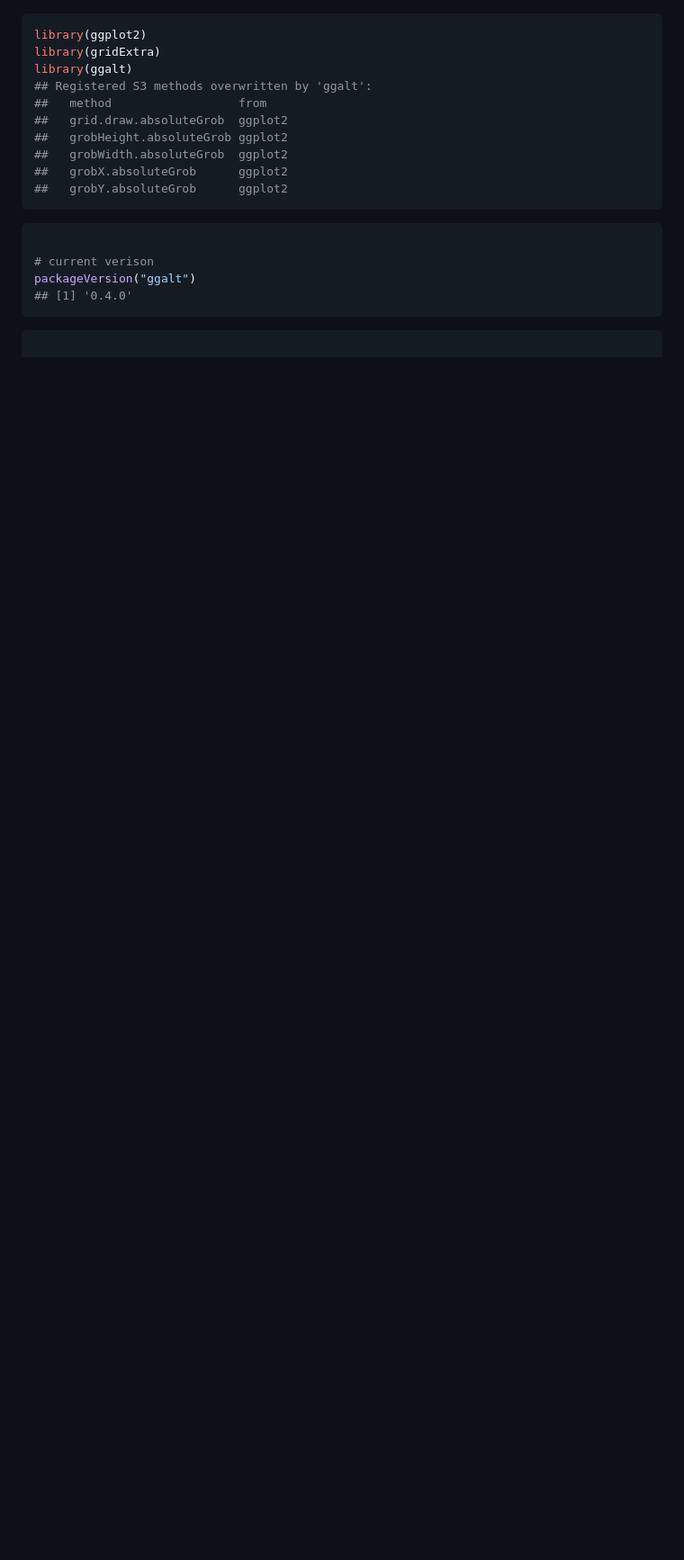
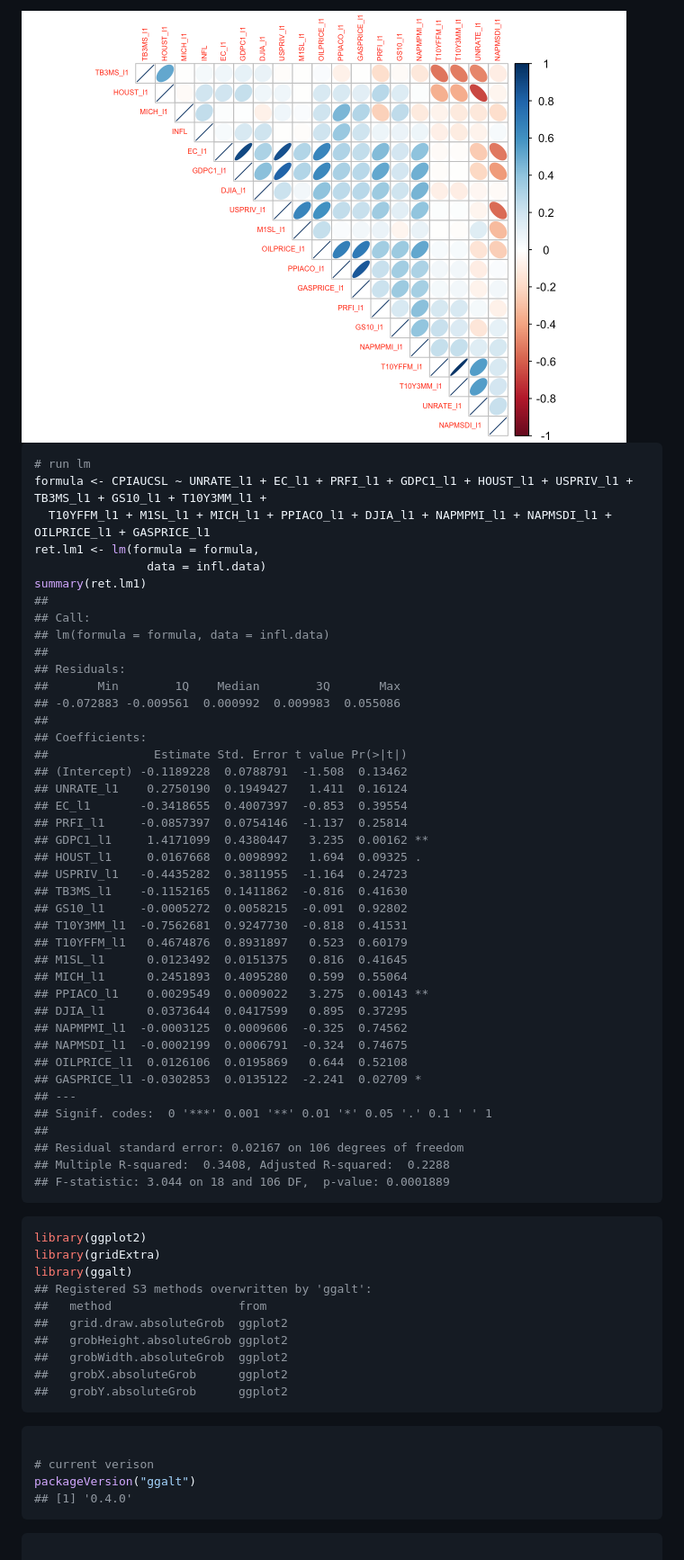
Before and after one commit to maurobernardi/fdaSP, a Markdown page: README.md, the part around one of its changes. Shown at 90% size. Rendered like a GitHub page; pictures changed too: README_figs/README-unnamed-chunk-4-1.png (added); blank space fills up the shorter version.

Commit message:
prova

````diff
--- a/README.md
+++ b/README.md
@@ -82,3 +103,48 @@ install.packages("fdaSP", dependencies = TRUE)
+<img src="README_figs/README-unnamed-chunk-4-1.png" width="672" />
+
+``` r
+# run lm
+formula <- CPIAUCSL ~ UNRATE_l1 + EC_l1 + PRFI_l1 + GDPC1_l1 + HOUST_l1 + USPRIV_l1 + TB3MS_l1 + GS10_l1 + T10Y3MM_l1 +
+  T10YFFM_l1 + M1SL_l1 + MICH_l1 + PPIACO_l1 + DJIA_l1 + NAPMPMI_l1 + NAPMSDI_l1 + OILPRICE_l1 + GASPRICE_l1
+ret.lm1 <- lm(formula = formula,
+                data = infl.data)
+summary(ret.lm1)
+##
+## Call:
+## lm(formula = formula, data = infl.data)
+##
+## Residuals:
+##       Min        1Q    Median        3Q       Max
+## -0.072883 -0.009561  0.000992  0.009983  0.055086
+##
+## Coefficients:
+##               Estimate Std. Error t value Pr(>|t|)
+## (Intercept) -0.1189228  0.0788791  -1.508  0.13462
+## UNRATE_l1    0.2750190  0.1949427   1.411  0.16124
+## EC_l1       -0.3418655  0.4007397  -0.853  0.39554
+## PRFI_l1     -0.0857397  0.0754146  -1.137  0.25814
+## GDPC1_l1     1.4171099  0.4380447   3.235  0.00162 **
+## HOUST_l1     0.0167668  0.0098992   1.694  0.09325 .
+## USPRIV_l1   -0.4435282  0.3811955  -1.164  0.24723
+## TB3MS_l1    -0.1152165  0.1411862  -0.816  0.41630
+## GS10_l1     -0.0005272  0.0058215  -0.091  0.92802
+## T10Y3MM_l1  -0.7562681  0.9247730  -0.818  0.41531
+## T10YFFM_l1   0.4674876  0.8931897   0.523  0.60179
+## M1SL_l1      0.0123492  0.0151375   0.816  0.41645
+## MICH_l1      0.2451893  0.4095280   0.599  0.55064
+## PPIACO_l1    0.0029549  0.0009022   3.275  0.00143 **
+## DJIA_l1      0.0373644  0.0417599   0.895  0.37295
+## NAPMPMI_l1  -0.0003125  0.0009606  -0.325  0.74562
+## NAPMSDI_l1  -0.0002199  0.0006791  -0.324  0.74675
+## OILPRICE_l1  0.0126106  0.0195869   0.644  0.52108
+## GASPRICE_l1 -0.0302853  0.0135122  -2.241  0.02709 *
+## ---
+## Signif. codes:  0 '***' 0.001 '**' 0.01 '*' 0.05 '.' 0.1 ' ' 1
+##
+## Residual standard error: 0.02167 on 106 degrees of freedom
+## Multiple R-squared:  0.3408, Adjusted R-squared:  0.2288
+## F-statistic: 3.044 on 18 and 106 DF,  p-value: 0.0001889
+```
 
 ``` r
 library(ggplot2)
````
Also changed, not shown: other parts of README.md (+21 -0 lines), 2 other files.
